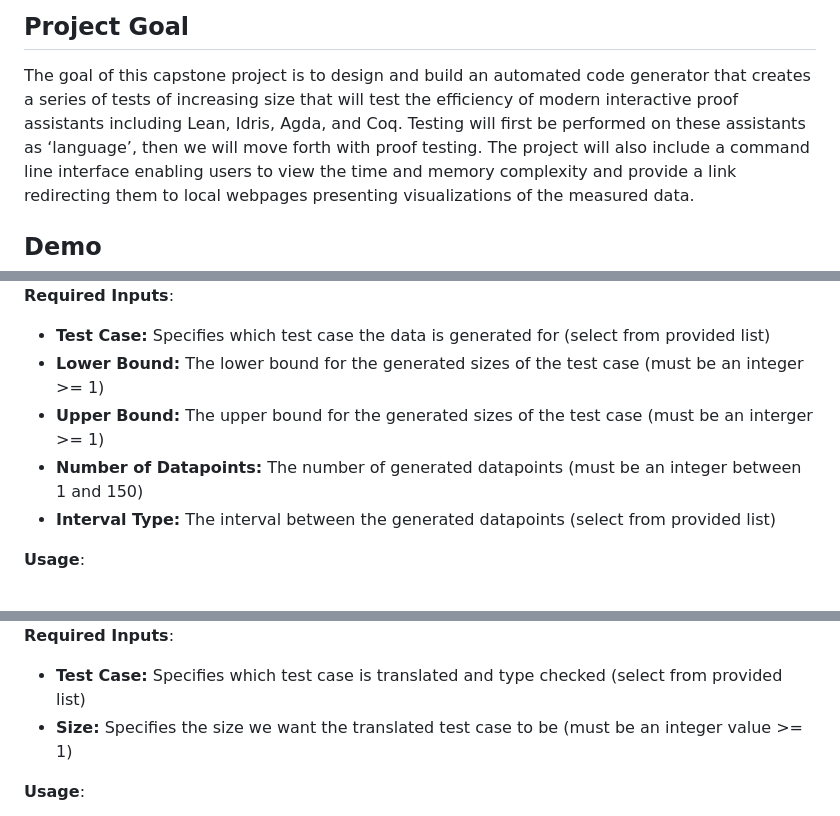
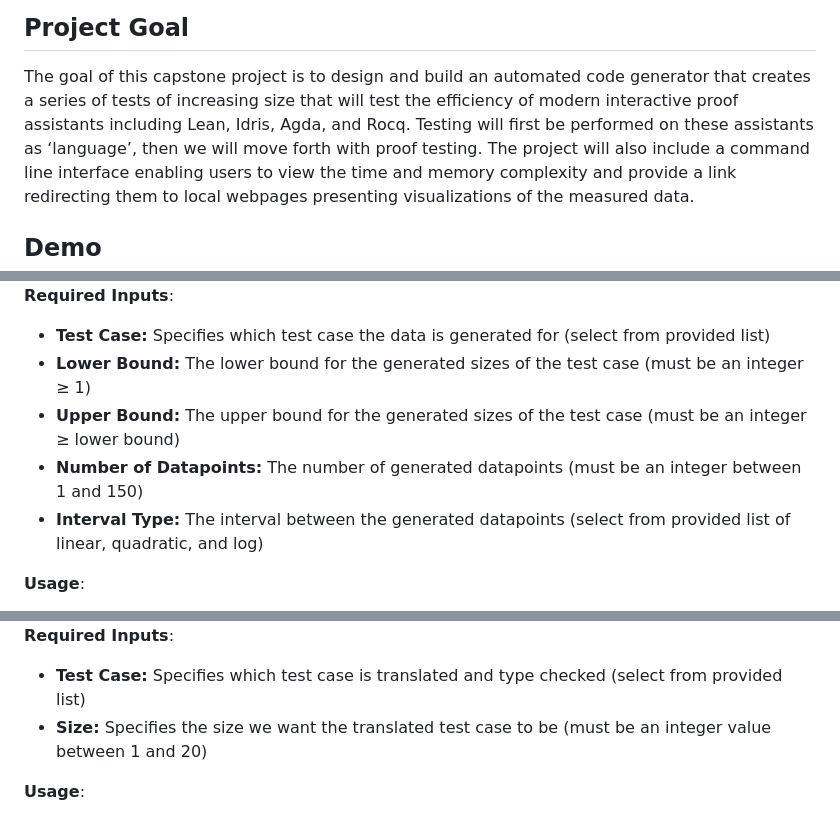
Before and after one commit to proyetei/CS-4ZP6A-Capstone-Akanda, a Markdown page: README.md, 3 parts joined by grey strips. Rendered like a GitHub page.

```diff
--- a/README.md
+++ b/README.md
@@ -40,7 +40,7 @@
 
 ## Project Goal <a id='ssPojectGoal'></a>
 The goal of this capstone project is to design and build an automated code generator that creates a series of tests of increasing size that will test the efficiency of modern
-interactive proof assistants including Lean, Idris, Agda, and Coq. Testing will first be performed on these assistants as ‘language’, then we will move forth with proof testing.
+interactive proof assistants including Lean, Idris, Agda, and Rocq. Testing will first be performed on these assistants as ‘language’, then we will move forth with proof testing.
 The project will also include a command line interface enabling users to view the time and memory complexity and provide a link redirecting them to local webpages presenting visualizations of the measured data.
 
 ## Demo <a id='ssDemo'></a>
@@ -439,10 +439,10 @@ Allows users to generate and type check a selected test case at specific sizes i
 
 **Required Inputs**:
 - **Test Case:** Specifies which test case the data is generated for (select from provided list)
-- **Lower Bound:** The lower bound for the generated sizes of the test case (must be an integer >= 1)
-- **Upper Bound:** The upper bound for the generated sizes of the test case (must be an interger >= 1)
+- **Lower Bound:** The lower bound for the generated sizes of the test case (must be an integer ≥ 1)
+- **Upper Bound:** The upper bound for the generated sizes of the test case (must be an integer ≥ lower bound)
 - **Number of Datapoints:** The number of generated datapoints (must be an integer between 1 and 150)
-- **Interval Type:** The interval between the generated datapoints (select from provided list)
+- **Interval Type:** The interval between the generated datapoints (select from provided list of linear, quadratic, and log)
 
 **Usage**:
 1. Navigate to the 'Actions' tab.
@@ -476,7 +476,7 @@ Allows users to test the translator for a selected testcase at a size between 1
 
 **Required Inputs**:
 - **Test Case:** Specifies which test case is translated and type checked (select from provided list)
-- **Size:** Specifies the size we want the translated test case to be (must be an integer value >= 1)
+- **Size:** Specifies the size we want the translated test case to be (must be an integer value between 1 and 20)
 
 **Usage**:
 1. Navigate to the 'Actions' tab.
```
Also changed, not shown: other parts of README.md (+2 -2 lines).
